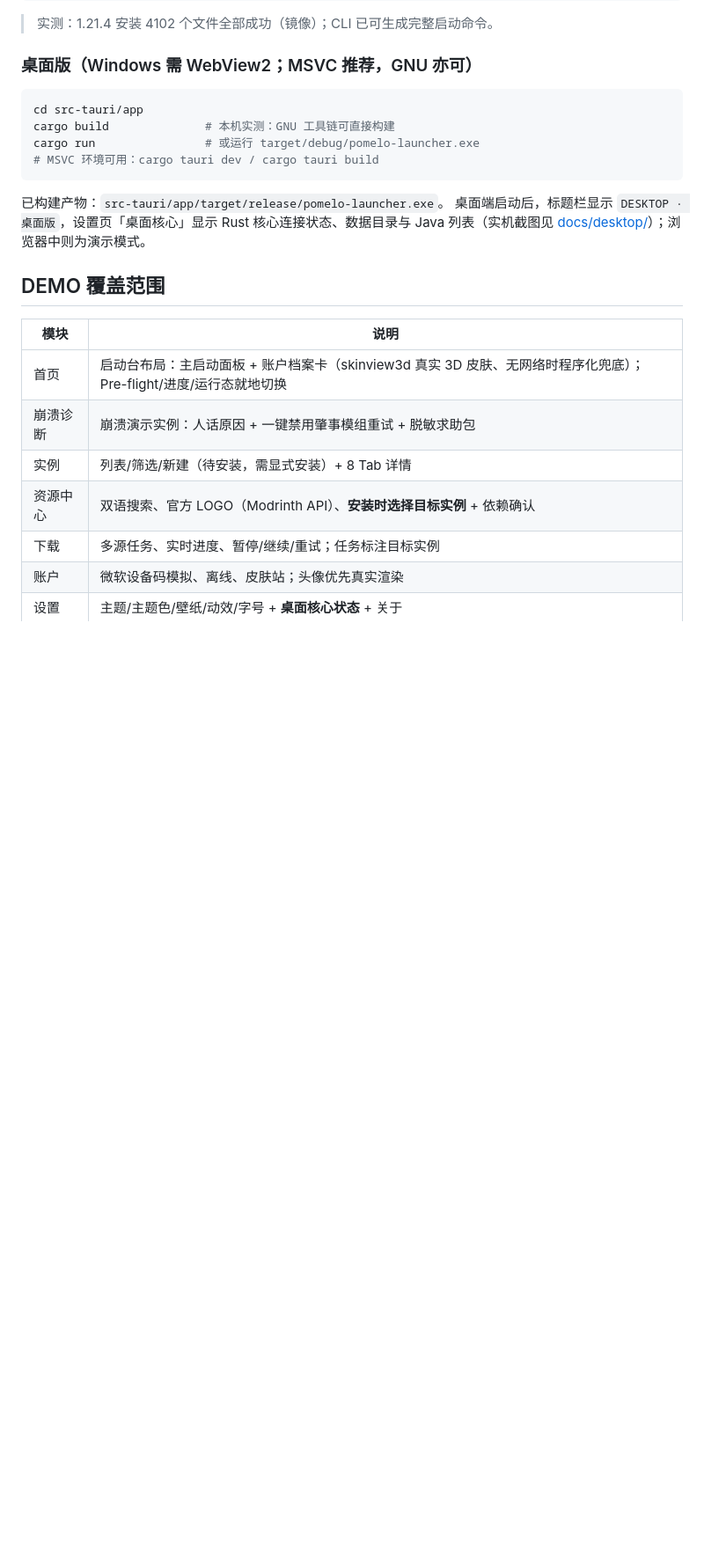
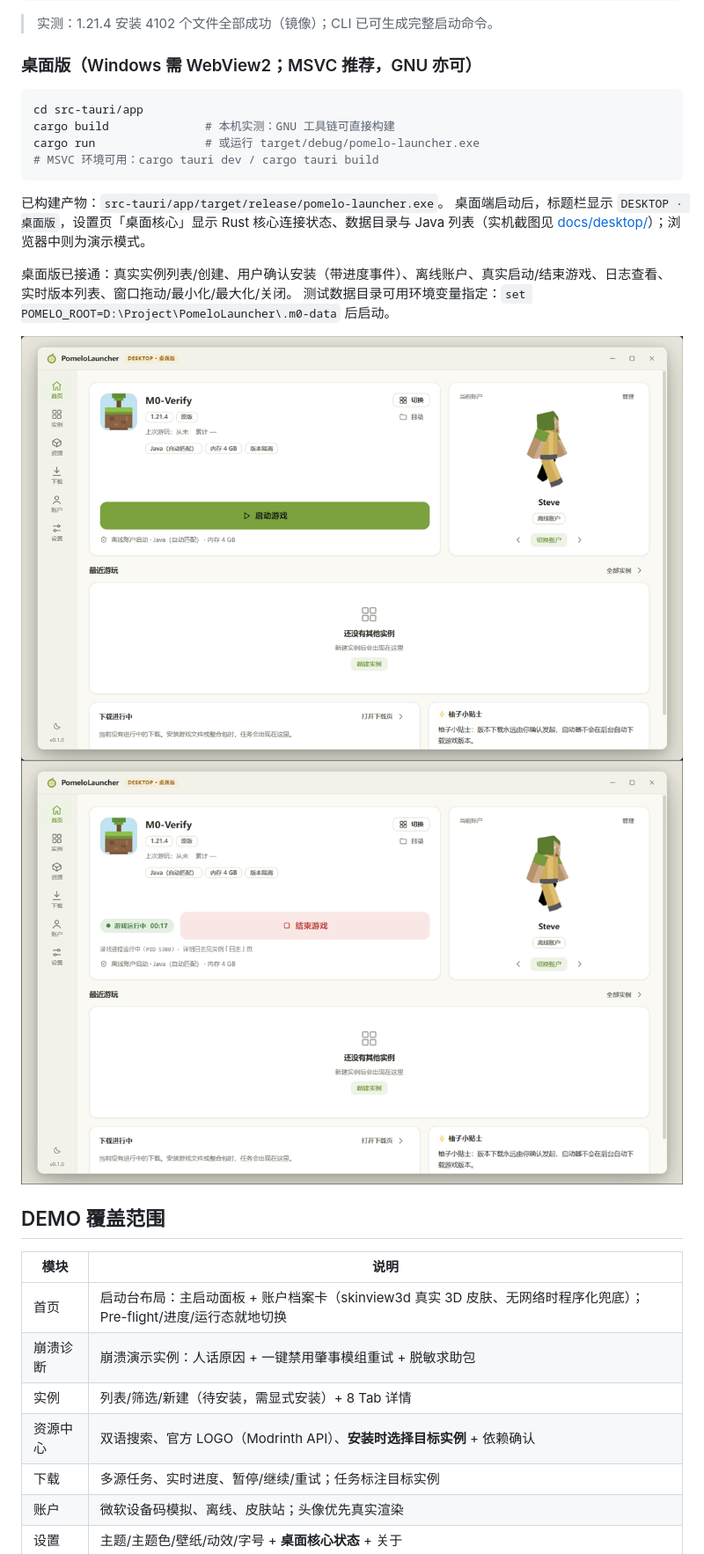
Before and after one commit to youziawa/PomeloLauncher, a Markdown page: README.md, the part around the change. Shown at 88% size. Rendered like a GitHub page; pictures changed too: docs/desktop/home-real.png (added), docs/desktop/running.png (added); blank space fills up the shorter version.

Commit message:
feat(desktop): real core wiring (instances/install/launch/accounts/logs), window controls fix; chore: repo sync scripts

```diff
--- a/README.md
+++ b/README.md
@@ -50,6 +50,12 @@ cargo run                # 或运行 target/debug/pomelo-launcher.exe
 已构建产物：`src-tauri/app/target/release/pomelo-launcher.exe`。
 桌面端启动后，标题栏显示 `DESKTOP · 桌面版`，设置页「桌面核心」显示 Rust 核心连接状态、数据目录与 Java 列表（实机截图见 [docs/desktop/](docs/desktop/)）；浏览器中则为演示模式。
 
+桌面版已接通：真实实例列表/创建、用户确认安装（带进度事件）、离线账户、真实启动/结束游戏、日志查看、实时版本列表、窗口拖动/最小化/最大化/关闭。
+测试数据目录可用环境变量指定：`set POMELO_ROOT=D:\Project\PomeloLauncher\.m0-data` 后启动。
+
+![桌面版首页（真实实例）](docs/desktop/home-real.png)
+![游戏运行态](docs/desktop/running.png)
+
 ## DEMO 覆盖范围
 
 | 模块 | 说明 |
```
Also changed, not shown: docs/M0-技术验证.md (+27 -1 lines), docs/项目企划书.md (+1 -0 lines), docs/desktop/game.png (added), 11 other files.
